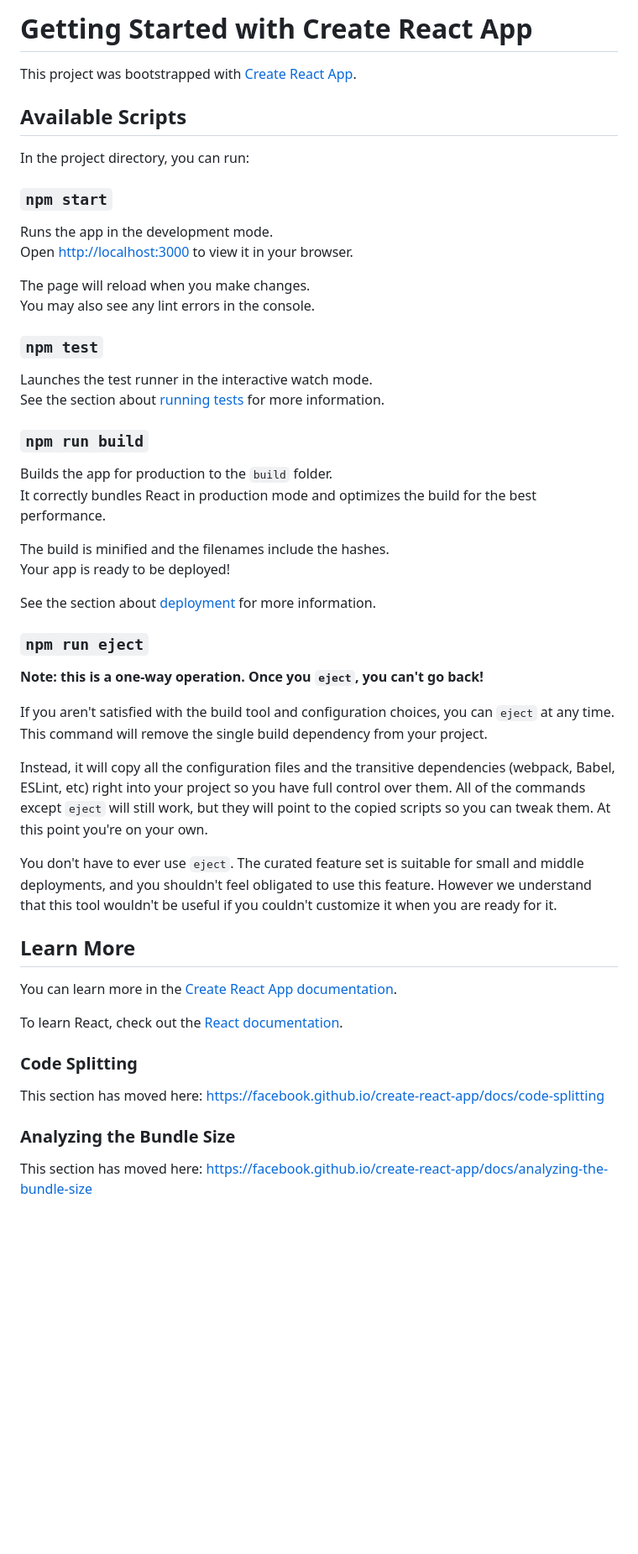
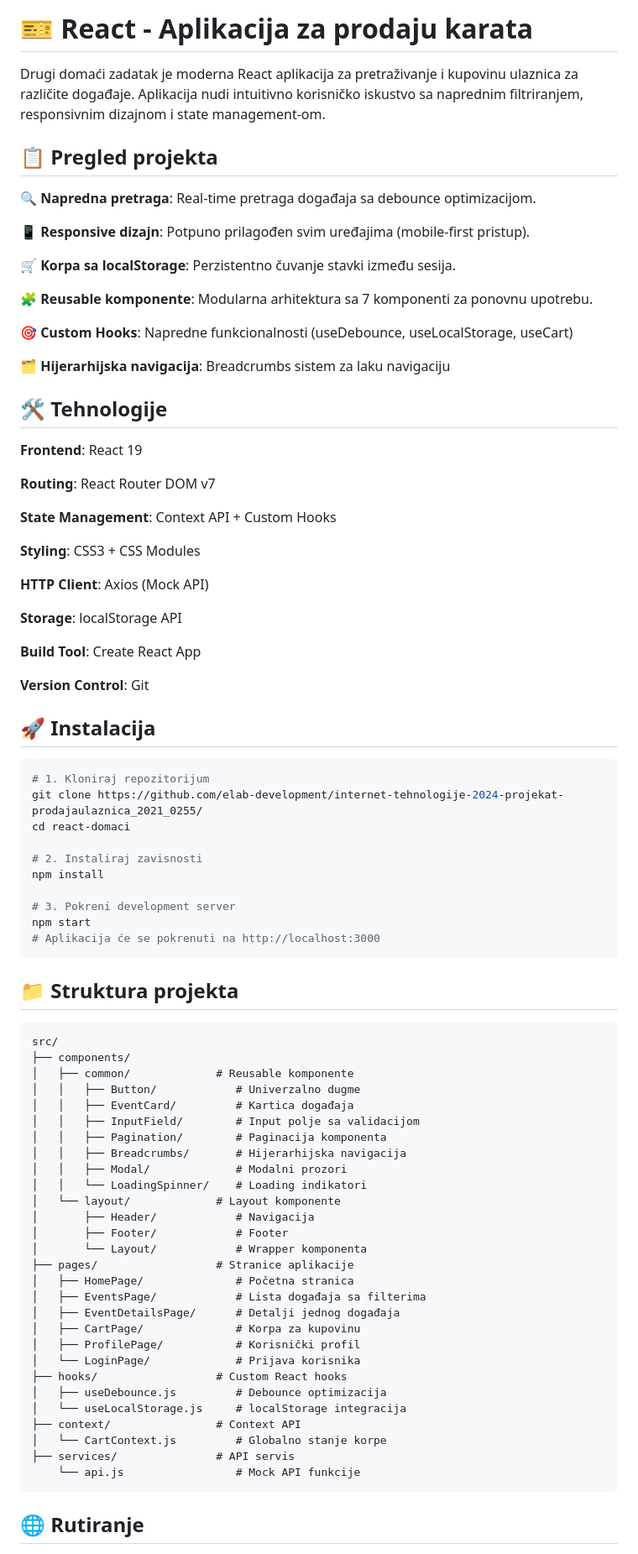
Before and after one commit to elab-development/internet-tehnologije-2024-projekat-prodajaulaznica_2021_0255, a Markdown page: react-domaci/README.md, the part around one of its changes. Shown at 84% size. GitHub-like rendering; blank space fills up the shorter version.

````diff
--- a/react-domaci/README.md
+++ b/react-domaci/README.md
@@ -1,55 +1,86 @@
-# Getting Started with Create React App
+# 🎫 React - Aplikacija za prodaju karata
 
-This project was bootstrapped with [Create React App](https://github.com/facebook/create-react-app).
+Drugi domaći zadatak je moderna React aplikacija za pretraživanje i kupovinu ulaznica za različite događaje. Aplikacija nudi intuitivno korisničko iskustvo sa naprednim filtriranjem, responsivnim dizajnom i state management-om.
 
-## Available Scripts
+## 📋 Pregled projekta
 
-In the project directory, you can run:
+🔍  **Napredna pretraga**: Real-time pretraga događaja sa debounce optimizacijom.
 
-### `npm start`
+📱  **Responsive dizajn**: Potpuno prilagođen svim uređajima (mobile-first pristup).
 
-Runs the app in the development mode.\
-Open [http://localhost:3000](http://localhost:3000) to view it in your browser.
+🛒  **Korpa sa localStorage**: Perzistentno čuvanje stavki između sesija.
 
-The page will reload when you make changes.\
-You may also see any lint errors in the console.
+🧩  **Reusable komponente**: Modularna arhitektura sa 7 komponenti za ponovnu upotrebu.
 
-### `npm test`
+🎯  **Custom Hooks**: Napredne funkcionalnosti (useDebounce, useLocalStorage, useCart)
 
-Launches the test runner in the interactive watch mode.\
-See the section about [running tests](https://facebook.github.io/create-react-app/docs/running-tests) for more information.
+🗂️  **Hijerarhijska navigacija**: Breadcrumbs sistem za laku navigaciju
 
-### `npm run build`
+## 🛠️ Tehnologije
 
-Builds the app for production to the `build` folder.\
-It correctly bundles React in production mode and optimizes the build for the best performance.
+**Frontend**: React 19
 
-The build is minified and the filenames include the hashes.\
-Your app is ready to be deployed!
+**Routing**: React Router DOM v7
 
-See the section about [deployment](https://facebook.github.io/create-react-app/docs/deployment) for more information.
+**State Management**: Context API + Custom Hooks
 
-### `npm run eject`
+**Styling**: CSS3 + CSS Modules
 
-**Note: this is a one-way operation. Once you `eject`, you can't go back!**
+**HTTP Client**: Axios (Mock API)
 
-If you aren't satisfied with the build tool and configuration choices, you can `eject` at any time. This command will remove the single build dependency from your project.
+**Storage**: localStorage API
 
-Instead, it will copy all the configuration files and the transitive dependencies (webpack, Babel, ESLint, etc) right into your project so you have full control over them. All of the commands except `eject` will still work, but they will point to the copied scripts so you can tweak them. At this point you're on your own.
+**Build Tool**: Create React App
 
-You don't have to ever use `eject`. The curated feature set is suitable for small and middle deployments, and you shouldn't feel obligated to use this feature. However we understand that this tool wouldn't be useful if you couldn't customize it when you are ready for it.
+**Version Control**: Git
 
-## Learn More
+## 🚀 Instalacija
 
-You can learn more in the [Create React App documentation](https://facebook.github.io/create-react-app/docs/getting-started).
+```bash
+# 1. Kloniraj repozitorijum
+git clone https://github.com/elab-development/internet-tehnologije-2024-projekat-prodajaulaznica_2021_0255/
+cd react-domaci
 
-To learn React, check out the [React documentation](https://reactjs.org/).
+# 2. Instaliraj zavisnosti
+npm install
 
-### Code Splitting
+# 3. Pokreni development server
+npm start
+# Aplikacija će se pokrenuti na http://localhost:3000
+```
 
-This section has moved here: [https://facebook.github.io/create-react-app/docs/code-splitting](https://facebook.github.io/create-react-app/docs/code-splitting)
+## 📁 Struktura projekta
 
-### Analyzing the Bundle Size
+```
+src/
+├── components/
+│   ├── common/             # Reusable komponente
+│   │   ├── Button/            # Univerzalno dugme
+│   │   ├── EventCard/         # Kartica događaja
+│   │   ├── InputField/        # Input polje sa validacijom
+│   │   ├── Pagination/        # Paginacija komponenta
+│   │   ├── Breadcrumbs/       # Hijerarhijska navigacija
+│   │   ├── Modal/             # Modalni prozori
+│   │   └── LoadingSpinner/    # Loading indikatori
+│   └── layout/             # Layout komponente
+│       ├── Header/            # Navigacija
+│       ├── Footer/            # Footer
+│       └── Layout/            # Wrapper komponenta
+├── pages/                  # Stranice aplikacije
+│   ├── HomePage/              # Početna stranica
+│   ├── EventsPage/            # Lista događaja sa filterima
+│   ├── EventDetailsPage/      # Detalji jednog događaja
+│   ├── CartPage/              # Korpa za kupovinu
+│   ├── ProfilePage/           # Korisnički profil
+│   └── LoginPage/             # Prijava korisnika
+├── hooks/                  # Custom React hooks
+│   ├── useDebounce.js         # Debounce optimizacija
+│   └── useLocalStorage.js     # localStorage integracija
+├── context/                # Context API
+│   └── CartContext.js         # Globalno stanje korpe
+├── services/               # API servis
+    └── api.js                 # Mock API funkcije
+```
+## 🌐 Rutiranje
 
-This section has moved here: [https://facebook.github.io/create-react-app/docs/analyzing-the-bundle-size](https://facebook.github.io/create-react-app/docs/analyzing-the-bundle-size)
 
````
Also changed, not shown: other parts of react-domaci/README.md (+75 -8 lines).
